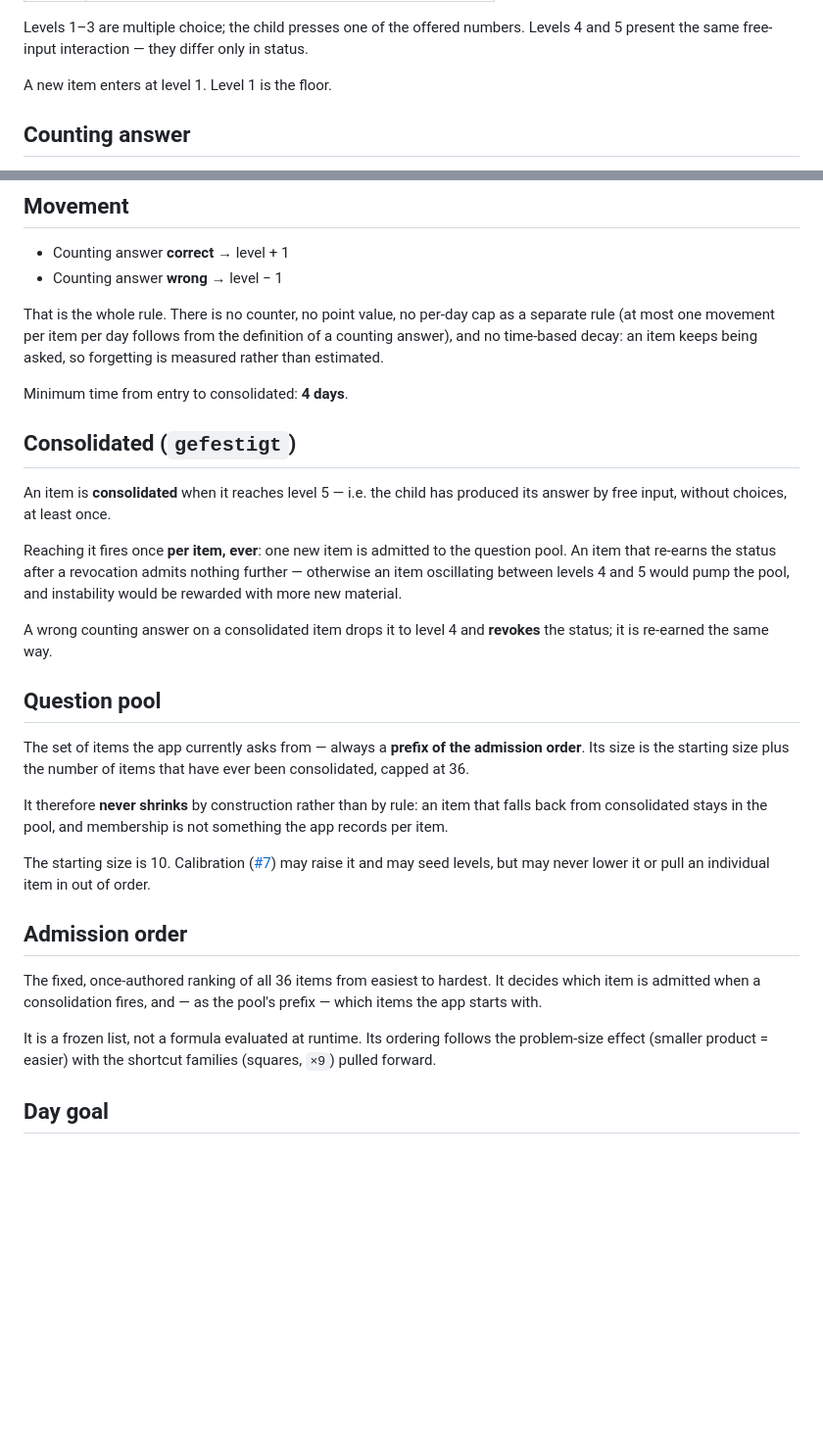
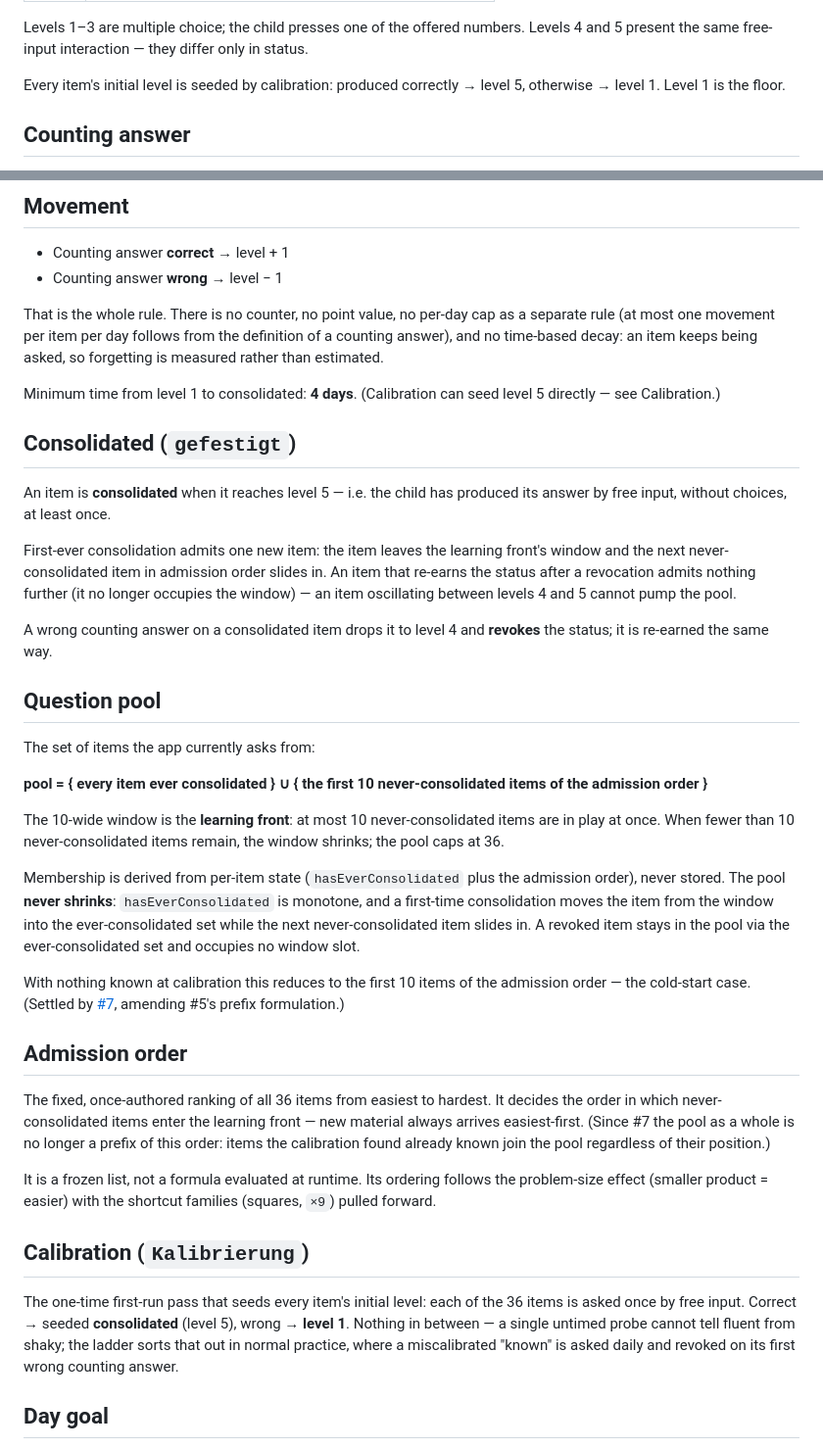
Before and after one commit to ewirch/mulplu, a Markdown page: CONTEXT.md, 2 parts joined by grey strips. Shown at 98% size. Drawn GitHub-style; blank space fills up the shorter version.

Commit message:
doc: record calibration design and learning-front pool in the glossary
Ticket #7 settled the first-run calibration: all 36 items probed once by
free input, correct seeds level 5, wrong seeds level 1, the probe doubles
as the day-1 counting answer. It also amends #5's pool definition: the
pool is no longer a prefix of the admission order but
{ ever consolidated } ∪ { first 10 never-consolidated } — the 10-wide
"learning front" — so the day goal never jumps and a fully fluent child
is in steady state from day 1.

```diff
--- a/CONTEXT.md
+++ b/CONTEXT.md
@@ -31,7 +32,8 @@ the measure of how well the item is known — there is no separate score.
 Levels 1–3 are multiple choice; the child presses one of the offered numbers. Levels 4
 and 5 present the same free-input interaction — they differ only in status.
 
-A new item enters at level 1. Level 1 is the floor.
+Every item's initial level is seeded by calibration: produced correctly → level 5,
+otherwise → level 1. Level 1 is the floor.
 
 ## Counting answer
 
@@ -60,44 +62,63 @@ separate rule (at most one movement per item per day follows from the definition
 counting answer), and no time-based decay: an item keeps being asked, so forgetting is
 measured rather than estimated.
 
-Minimum time from entry to consolidated: **4 days**.
+Minimum time from level 1 to consolidated: **4 days**. (Calibration can seed level 5
+directly — see Calibration.)
 
 ## Consolidated (`gefestigt`)
 
 An item is **consolidated** when it reaches level 5 — i.e. the child has produced its
 answer by free input, without choices, at least once.
 
-Reaching it fires once **per item, ever**: one new item is admitted to the question
-pool. An item that re-earns the status after a revocation admits nothing further —
-otherwise an item oscillating between levels 4 and 5 would pump the pool, and
-instability would be rewarded with more new material.
+First-ever consolidation admits one new item: the item leaves the learning front's
+window and the next never-consolidated item in admission order slides in. An item
+that re-earns the status after a revocation admits nothing further (it no longer
+occupies the window) — an item oscillating between levels 4 and 5 cannot pump the
+pool.
 
 A wrong counting answer on a consolidated item drops it to level 4 and **revokes** the
 status; it is re-earned the same way.
 
 ## Question pool
 
-The set of items the app currently asks from — always a **prefix of the admission
-order**. Its size is the starting size plus the number of items that have ever been
-consolidated, capped at 36.
+The set of items the app currently asks from:
 
-It therefore **never shrinks** by construction rather than by rule: an item that falls
-back from consolidated stays in the pool, and membership is not something the app
-records per item.
+**pool = { every item ever consolidated } ∪ { the first 10 never-consolidated items
+of the admission order }**
 
-The starting size is 10. Calibration
-([#7](https://github.com/ewirch/mulplu/issues/7)) may raise it and may seed levels, but
-may never lower it or pull an individual item in out of order.
+The 10-wide window is the **learning front**: at most 10 never-consolidated items are
+in play at once. When fewer than 10 never-consolidated items remain, the window
+shrinks; the pool caps at 36.
+
+Membership is derived from per-item state (`hasEverConsolidated` plus the admission
+order), never stored. The pool **never shrinks**: `hasEverConsolidated` is monotone,
+and a first-time consolidation moves the item from the window into the
+ever-consolidated set while the next never-consolidated item slides in. A revoked
+item stays in the pool via the ever-consolidated set and occupies no window slot.
+
+With nothing known at calibration this reduces to the first 10 items of the admission
+order — the cold-start case. (Settled by
+[#7](https://github.com/ewirch/mulplu/issues/7), amending #5's prefix formulation.)
 
 ## Admission order
 
 The fixed, once-authored ranking of all 36 items from easiest to hardest. It decides
-which item is admitted when a consolidation fires, and — as the pool's prefix — which
-items the app starts with.
+the order in which never-consolidated items enter the learning front — new material
+always arrives easiest-first. (Since #7 the pool as a whole is no longer a prefix of
+this order: items the calibration found already known join the pool regardless of
+their position.)
 
 It is a frozen list, not a formula evaluated at runtime. Its ordering follows the
 problem-size effect (smaller product = easier) with the shortcut families (squares,
 `×9`) pulled forward.
+
+## Calibration (`Kalibrierung`)
+
+The one-time first-run pass that seeds every item's initial level: each of the 36
+items is asked once by free input. Correct → seeded **consolidated** (level 5),
+wrong → **level 1**. Nothing in between — a single untimed probe cannot tell fluent
+from shaky; the ladder sorts that out in normal practice, where a miscalibrated
+"known" is asked daily and revoked on its first wrong counting answer.
 
 ## Day goal
 
```
Also changed, not shown: other parts of CONTEXT.md (+3 -2 lines).
